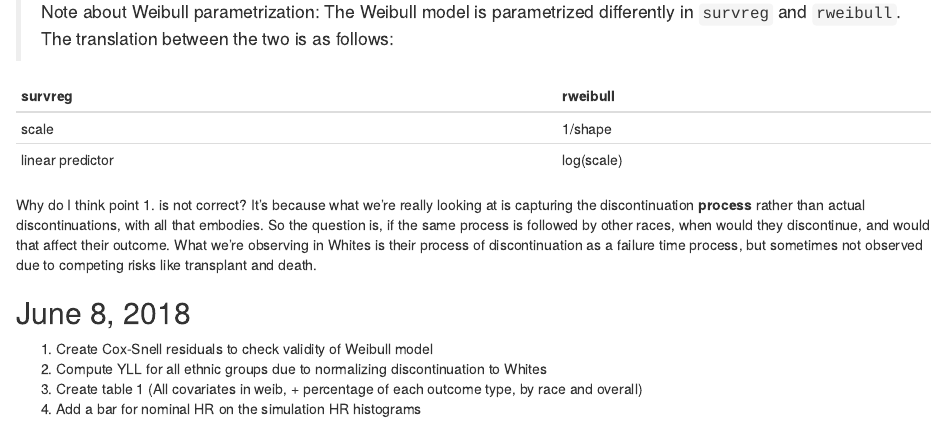
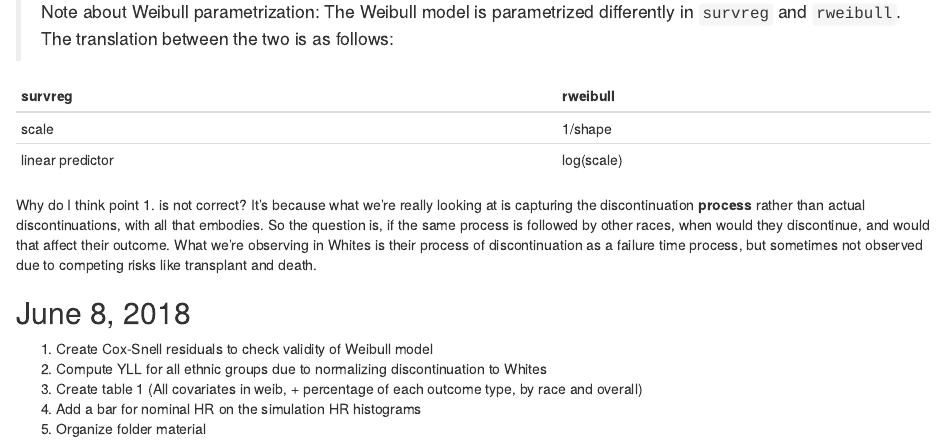
Before and after one commit to webbedfeet/USRDS2015, an R Markdown document (Notebook.Rmd): the page in a window 1100 px wide, from 3500 px down. Rendered offline with R 4.5, knitr and Pandoc, with nearby package versions.

Commit message:
Updated notebook

```diff
--- a/Notebook.Rmd
+++ b/Notebook.Rmd
@@ -201,3 +201,4 @@ death.
 1. Compute YLL for all ethnic groups due to normalizing discontinuation to Whites
 1. Create table 1 (All covariates in weib, + percentage of each outcome type, by race and overall)
 1. Add a bar for nominal HR on the simulation HR histograms
+1. Organize folder material
```
